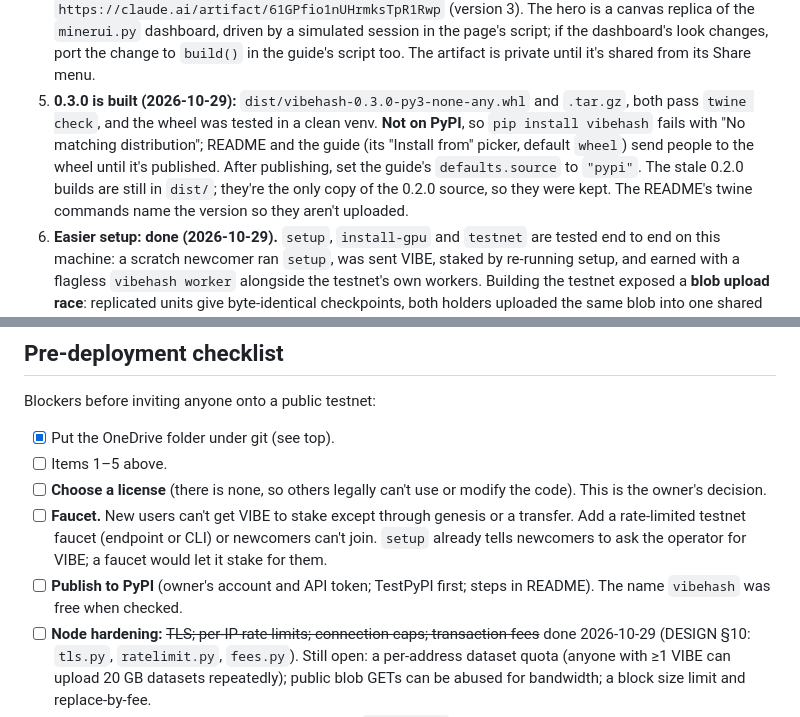
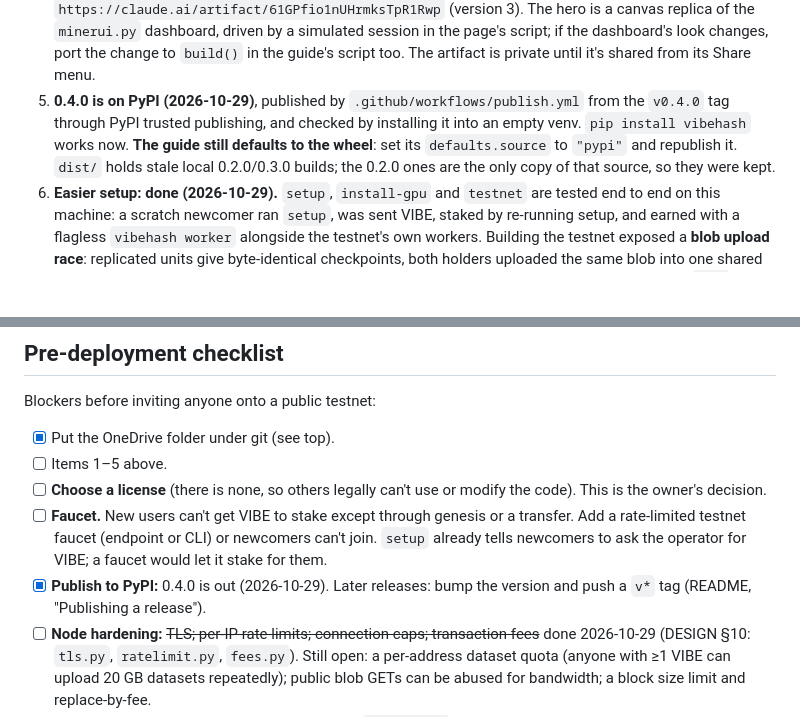
Before and after one commit to AlphaChad5000/vibehash, a Markdown page: HANDOFF.md, 2 parts joined by grey strips. Drawn GitHub-style; blank space fills up the shorter version.

```diff
--- a/HANDOFF.md
+++ b/HANDOFF.md
@@ -102,7 +102,7 @@ Done and tested (as of the last full runs):
    - A CUDA venv for this machine is at `%USERPROFILE%\.vibehash\venv` (outside OneDrive). Run the tests with `%USERPROFILE%\.vibehash\venv\Scripts\python.exe -m unittest discover -s tests -t .`
 3. ~~Docs stale after the blob change~~ Done: DESIGN §8 "Model size" and §9 rewritten around blobs; README layout has `blobs.py`.
 4. **`docs/guide.html` redesigned and published (2026-10-29)** to `https://claude.ai/artifact/61GPfio1nUHrmksTpR1Rwp` (version 3). The hero is a canvas replica of the `minerui.py` dashboard, driven by a simulated session in the page's script; if the dashboard's look changes, port the change to `build()` in the guide's script too. The artifact is private until it's shared from its Share menu.
-5. **0.3.0 is built (2026-10-29):** `dist/vibehash-0.3.0-py3-none-any.whl` and `.tar.gz`, both pass `twine check`, and the wheel was tested in a clean venv. **Not on PyPI**, so `pip install vibehash` fails with "No matching distribution"; README and the guide (its "Install from" picker, default `wheel`) send people to the wheel until it's published. After publishing, set the guide's `defaults.source` to `"pypi"`. The stale 0.2.0 builds are still in `dist/`; they're the only copy of the 0.2.0 source, so they were kept. The README's twine commands name the version so they aren't uploaded.
+5. **0.4.0 is on PyPI (2026-10-29)**, published by `.github/workflows/publish.yml` from the `v0.4.0` tag through PyPI trusted publishing, and checked by installing it into an empty venv. `pip install vibehash` works now. **The guide still defaults to the wheel**: set its `defaults.source` to `"pypi"` and republish it. `dist/` holds stale local 0.2.0/0.3.0 builds; the 0.2.0 ones are the only copy of that source, so they were kept.
 6. **Easier setup: done (2026-10-29).** `setup`, `install-gpu` and `testnet` are tested end to end on this machine: a scratch newcomer ran `setup`, was sent VIBE, staked by re-running setup, and earned with a flagless `vibehash worker` alongside the testnet's own workers. Building the testnet exposed a **blob upload race**: replicated units give byte-identical checkpoints, both holders uploaded the same blob into one shared partial file, the hash failed, and both lost the unit. The fix gives each uploader its own partial file (`GET /blob/<id>/status?from=ADDR` for resuming), with a lock around completion. Tests: `test_setup.py` (detection, build choice, settings, concurrent uploads) and `CommandLineTests` in `test_network.py`.
 
 ## Pre-deployment checklist
@@ -113,7 +113,7 @@ Blockers before inviting anyone onto a public testnet:
 - [ ] Items 1–5 above.
 - [ ] **Choose a license** (there is none, so others legally can't use or modify the code). This is the owner's decision.
 - [ ] **Faucet.** New users can't get VIBE to stake except through genesis or a transfer. Add a rate-limited testnet faucet (endpoint or CLI) or newcomers can't join. `setup` already tells newcomers to ask the operator for VIBE; a faucet would let it stake for them.
-- [ ] **Publish to PyPI** (owner's account and API token; TestPyPI first; steps in README). The name `vibehash` was free when checked.
+- [x] **Publish to PyPI:** 0.4.0 is out (2026-10-29). Later releases: bump the version and push a `v*` tag (README, "Publishing a release").
 - [ ] **Node hardening:** ~~TLS; per-IP rate limits; connection caps; transaction fees~~ done 2026-10-29 (DESIGN §10: `tls.py`, `ratelimit.py`, `fees.py`). Still open: a per-address dataset quota (anyone with ≥1 VIBE can upload 20 GB datasets repeatedly); public blob GETs can be abused for bandwidth; a block size limit and replace-by-fee.
 - [ ] **Operations:** run the node as a service; back up `node-data/` and the node wallet; monitoring and alerting; disk-space alarms (opened checkpoints are kept for `--keep-rounds` rounds, about units × (2q+2) × model size per round; datasets are never deleted).
 - [ ] **Load test:** many workers, a large model, and real home upload speeds. Tune phase durations (`--compute-s`, etc.). Defaults are sized for small models.
```
Also changed, not shown: README.md (+7 -18 lines).
